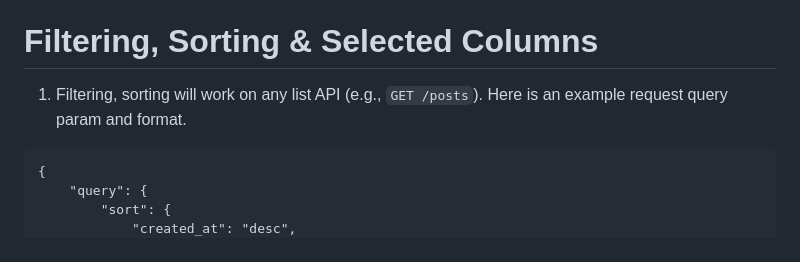
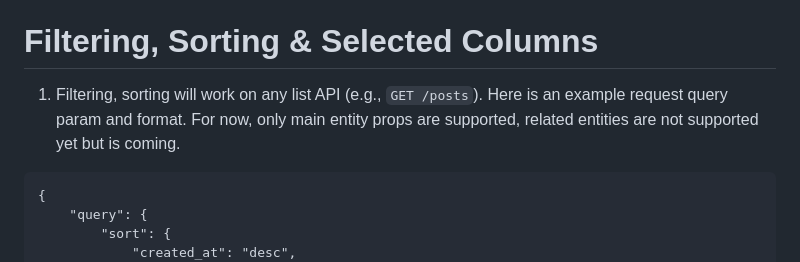
Before and after one commit to mhsharkar2011/trip-manager, a Markdown page: README.md, the part around the change. GitHub-like rendering.

Commit message:
Few more doc in readme

````diff
--- a/README.md
+++ b/README.md
@@ -117,7 +117,7 @@ This would generate a sample json spec file and output the file path. You can th
 # Attachments (File uploads)
 TBD
 # Filtering, Sorting & Selected Columns
-1. Filtering, sorting will work on any list API (e.g., `GET /posts`). Here is an example request query param and format.
+1. Filtering, sorting will work on any list API (e.g., `GET /posts`). Here is an example request query param and format. For now, only main entity props are supported, related entities are not supported yet but is coming.
 ```
 {
     "query": {
````
